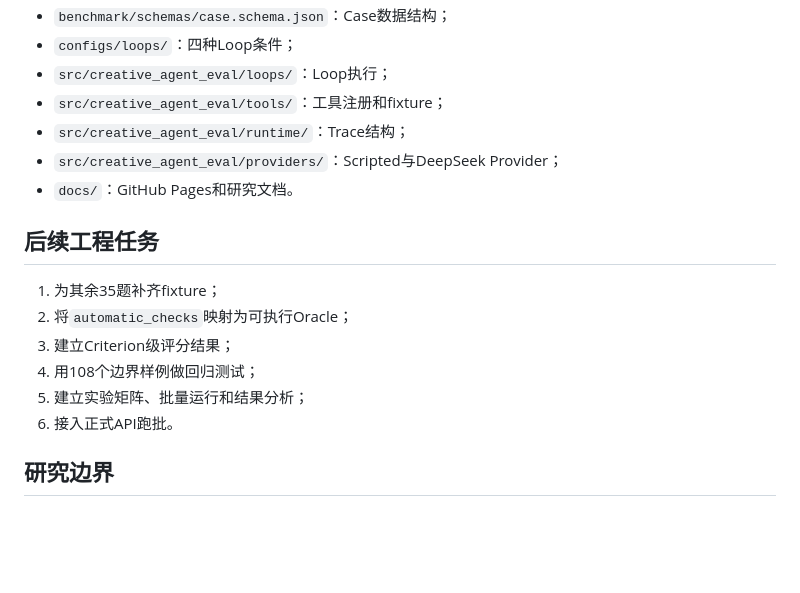
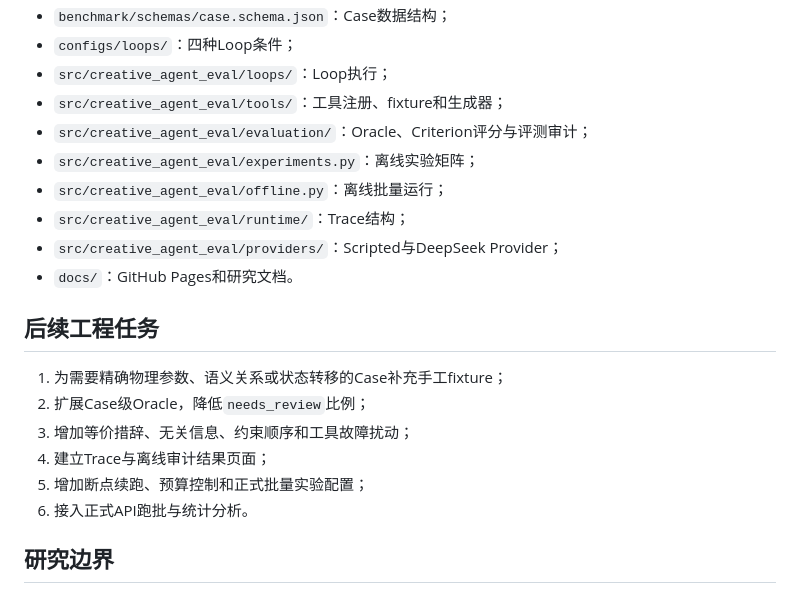
Before and after one commit to sherlock0717/ai-task-reliability-eval-lab, a Markdown page: README.md, the part around one of its changes. Drawn GitHub-style; blank space fills up the shorter version.

```diff
--- a/README.md
+++ b/README.md
@@ -64,19 +70,22 @@ creative-agent-eval dry-run --case-id B04 --loop L3 \
 - `benchmark/schemas/case.schema.json`：Case数据结构；
 - `configs/loops/`：四种Loop条件；
 - `src/creative_agent_eval/loops/`：Loop执行；
-- `src/creative_agent_eval/tools/`：工具注册和fixture；
+- `src/creative_agent_eval/tools/`：工具注册、fixture和生成器；
+- `src/creative_agent_eval/evaluation/`：Oracle、Criterion评分与评测审计；
+- `src/creative_agent_eval/experiments.py`：离线实验矩阵；
+- `src/creative_agent_eval/offline.py`：离线批量运行；
 - `src/creative_agent_eval/runtime/`：Trace结构；
 - `src/creative_agent_eval/providers/`：Scripted与DeepSeek Provider；
 - `docs/`：GitHub Pages和研究文档。
 
 ## 后续工程任务
 
-1. 为其余35题补齐fixture；
-2. 将`automatic_checks`映射为可执行Oracle；
-3. 建立Criterion级评分结果；
-4. 用108个边界样例做回归测试；
-5. 建立实验矩阵、批量运行和结果分析；
-6. 接入正式API跑批。
+1. 为需要精确物理参数、语义关系或状态转移的Case补充手工fixture；
+2. 扩展Case级Oracle，降低`needs_review`比例；
+3. 增加等价措辞、无关信息、约束顺序和工具故障扰动；
+4. 建立Trace与离线审计结果页面；
+5. 增加断点续跑、预算控制和正式批量实验配置；
+6. 接入正式API跑批与统计分析。
 
 ## 研究边界
 
```
Also changed, not shown: other parts of README.md (+28 -22 lines).
